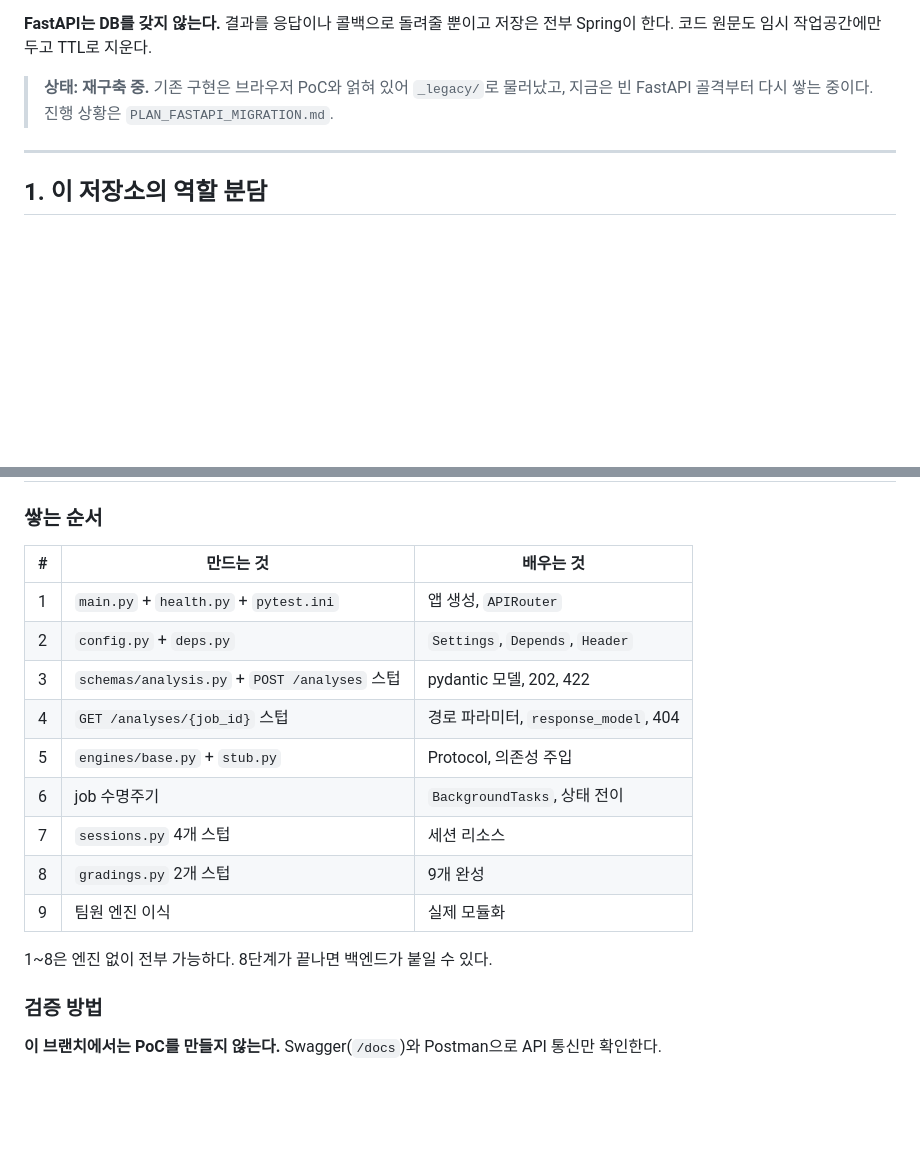
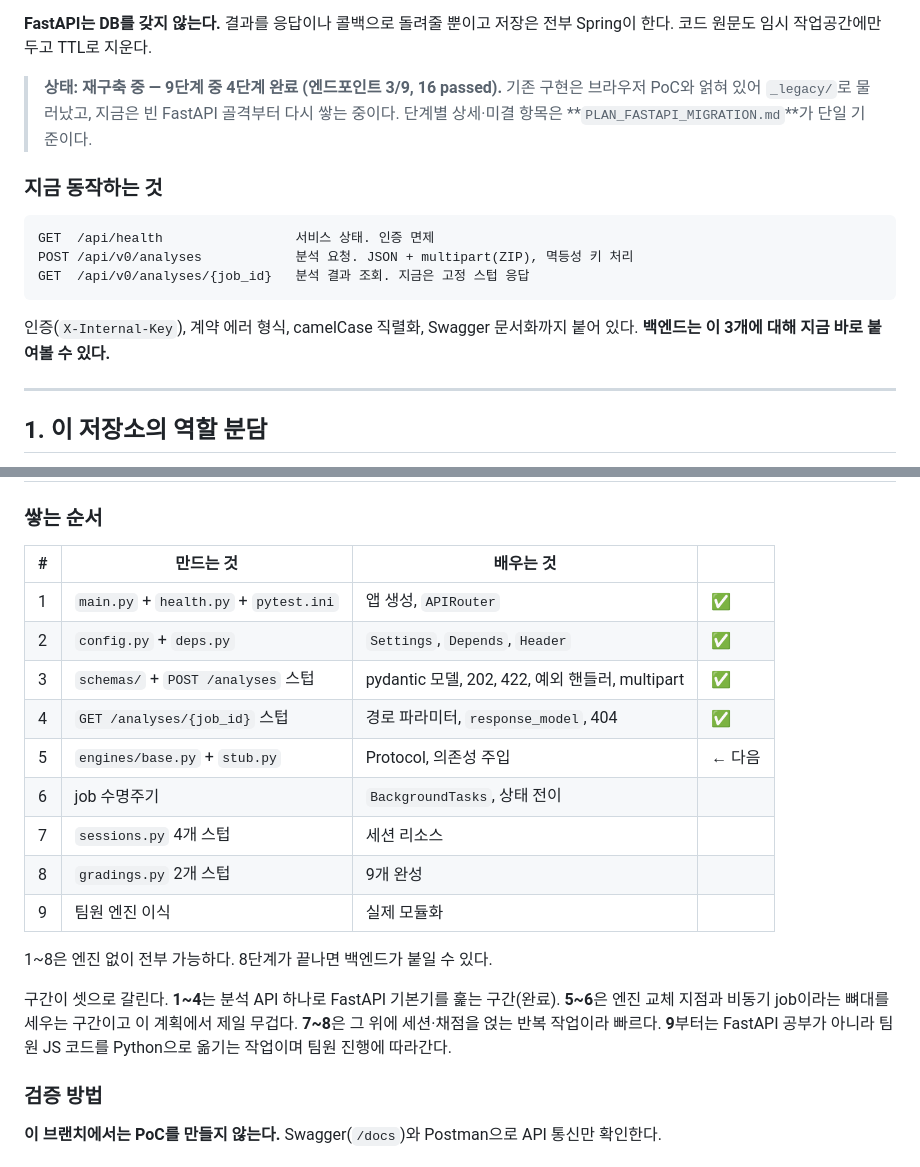
Before and after one commit to Team-IZ/AI, a Markdown page: README.md, 2 parts joined by grey strips. GitHub-like rendering; blank space fills up the shorter version.

````diff
--- a/README.md
+++ b/README.md
@@ -12,7 +12,19 @@ React는 FastAPI를 직접 호출하지 않는다. **FastAPI의 호출자는 Spr
 
 **FastAPI는 DB를 갖지 않는다.** 결과를 응답이나 콜백으로 돌려줄 뿐이고 저장은 전부 Spring이 한다. 코드 원문도 임시 작업공간에만 두고 TTL로 지운다.
 
-> **상태: 재구축 중.** 기존 구현은 브라우저 PoC와 얽혀 있어 `_legacy/`로 물러났고, 지금은 빈 FastAPI 골격부터 다시 쌓는 중이다. 진행 상황은 `PLAN_FASTAPI_MIGRATION.md`.
+> **상태: 재구축 중 — 9단계 중 4단계 완료 (엔드포인트 3/9, 16 passed).**
+> 기존 구현은 브라우저 PoC와 얽혀 있어 `_legacy/`로 물러났고, 지금은 빈 FastAPI 골격부터 다시 쌓는 중이다.
+> 단계별 상세·미결 항목은 **`PLAN_FASTAPI_MIGRATION.md`**가 단일 기준이다.
+
+### 지금 동작하는 것
+
+```
+GET  /api/health                 서비스 상태. 인증 면제
+POST /api/v0/analyses            분석 요청. JSON + multipart(ZIP), 멱등성 키 처리
+GET  /api/v0/analyses/{job_id}   분석 결과 조회. 지금은 고정 스텁 응답
+```
+
+인증(`X-Internal-Key`), 계약 에러 형식, camelCase 직렬화, Swagger 문서화까지 붙어 있다. **백엔드는 이 3개에 대해 지금 바로 붙여볼 수 있다.**
 
 ---
 
@@ -163,19 +175,21 @@ engine_mode: Literal["stub", "real"] = "stub"
 
 ### 쌓는 순서
 
-| # | 만드는 것 | 배우는 것 |
-|---|---|---|
-| 1 | `main.py` + `health.py` + `pytest.ini` | 앱 생성, `APIRouter` |
-| 2 | `config.py` + `deps.py` | `Settings`, `Depends`, `Header` |
-| 3 | `schemas/analysis.py` + `POST /analyses` 스텁 | pydantic 모델, 202, 422 |
-| 4 | `GET /analyses/{job_id}` 스텁 | 경로 파라미터, `response_model`, 404 |
-| 5 | `engines/base.py` + `stub.py` | Protocol, 의존성 주입 |
-| 6 | job 수명주기 | `BackgroundTasks`, 상태 전이 |
-| 7 | `sessions.py` 4개 스텁 | 세션 리소스 |
-| 8 | `gradings.py` 2개 스텁 | 9개 완성 |
-| 9 | 팀원 엔진 이식 | 실제 모듈화 |
+| # | 만드는 것 | 배우는 것 | |
+|---|---|---|---|
+| 1 | `main.py` + `health.py` + `pytest.ini` | 앱 생성, `APIRouter` | ✅ |
+| 2 | `config.py` + `deps.py` | `Settings`, `Depends`, `Header` | ✅ |
+| 3 | `schemas/` + `POST /analyses` 스텁 | pydantic 모델, 202, 422, 예외 핸들러, multipart | ✅ |
+| 4 | `GET /analyses/{job_id}` 스텁 | 경로 파라미터, `response_model`, 404 | ✅ |
+| 5 | `engines/base.py` + `stub.py` | Protocol, 의존성 주입 | ← 다음 |
+| 6 | job 수명주기 | `BackgroundTasks`, 상태 전이 | |
+| 7 | `sessions.py` 4개 스텁 | 세션 리소스 | |
+| 8 | `gradings.py` 2개 스텁 | 9개 완성 | |
+| 9 | 팀원 엔진 이식 | 실제 모듈화 | |
 
 1~8은 엔진 없이 전부 가능하다. 8단계가 끝나면 백엔드가 붙일 수 있다.
+
+구간이 셋으로 갈린다. **1~4**는 분석 API 하나로 FastAPI 기본기를 훑는 구간(완료). **5~6**은 엔진 교체 지점과 비동기 job이라는 뼈대를 세우는 구간이고 이 계획에서 제일 무겁다. **7~8**은 그 위에 세션·채점을 얹는 반복 작업이라 빠르다. **9**부터는 FastAPI 공부가 아니라 팀원 JS 코드를 Python으로 옮기는 작업이며 팀원 진행에 따라간다.
 
 ### 검증 방법
 
````
Also changed, not shown: PLAN_FASTAPI_MIGRATION.md (+41 -9 lines).
